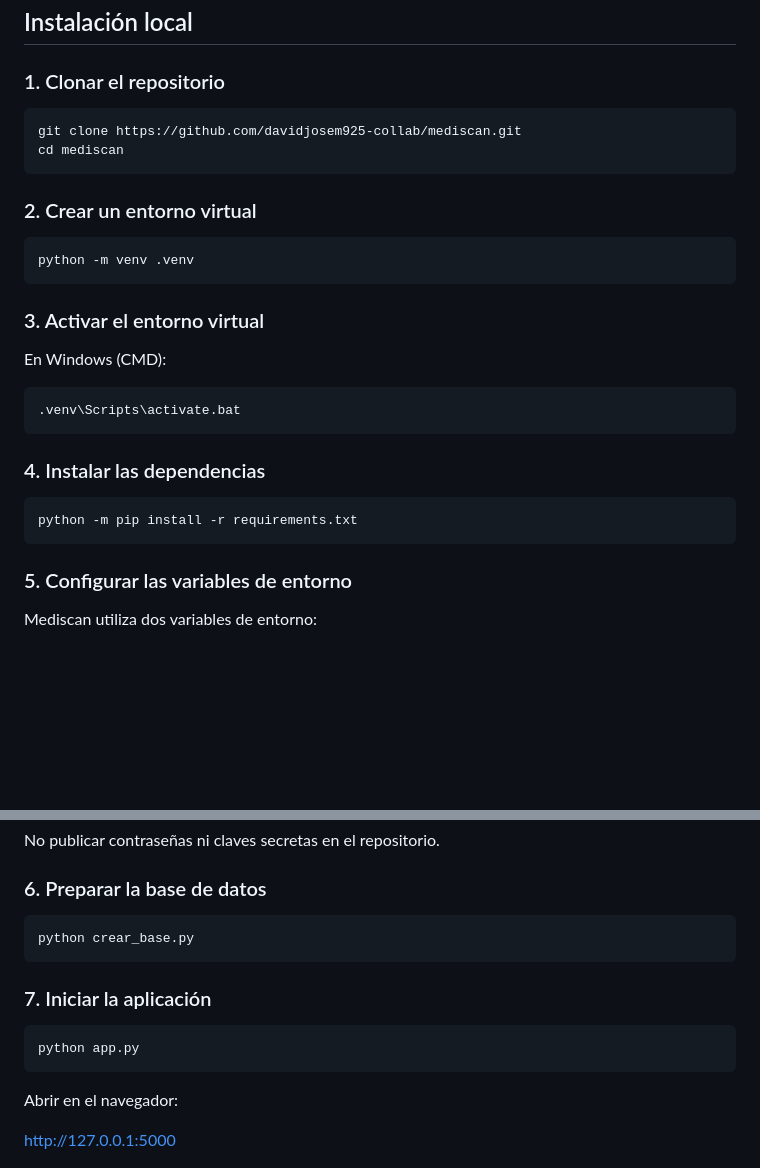
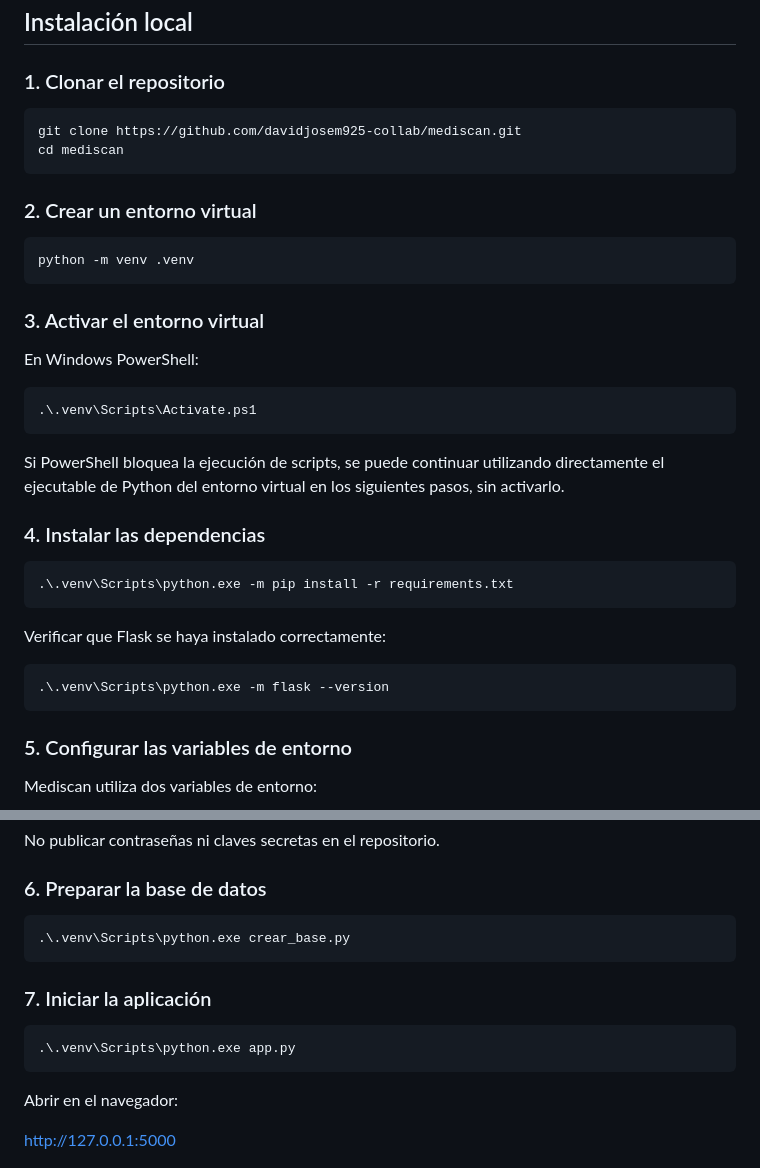
Before and after one commit to davidjosem925-collab/mediscan, a Markdown page: README.md, 2 parts joined by grey strips. GitHub-like rendering; blank space fills up the shorter version.

Commit message:
docs: mejorar instrucciones de instalacion en Windows

````diff
--- a/README.md
+++ b/README.md
@@ -61,32 +61,38 @@ sistema de turnos/
 
 ### 1. Clonar el repositorio
 
-```bash
+```powershell
 git clone https://github.com/davidjosem925-collab/mediscan.git
 cd mediscan
 ```
 
 ### 2. Crear un entorno virtual
 
-```bash
+```powershell
 python -m venv .venv
 ```
 
 ### 3. Activar el entorno virtual
 
-En Windows (CMD):
+En Windows PowerShell:
 
-```cmd
-.venv\Scripts\activate.bat
+```powershell
+.\.venv\Scripts\Activate.ps1
 ```
+
+Si PowerShell bloquea la ejecución de scripts, se puede continuar utilizando directamente el ejecutable de Python del entorno virtual en los siguientes pasos, sin activarlo.
 
 ### 4. Instalar las dependencias
 
-```bash
-python -m pip install -r requirements.txt
+```powershell
+.\.venv\Scripts\python.exe -m pip install -r requirements.txt
 ```
 
+Verificar que Flask se haya instalado correctamente:
 
+```powershell
+.\.venv\Scripts\python.exe -m flask --version
+```
 
 ### 5. Configurar las variables de entorno
 
@@ -116,14 +122,14 @@ No publicar contraseñas ni claves secretas en el repositorio.
 
 ### 6. Preparar la base de datos
 
-```bash
-python crear_base.py
+```powershell
+.\.venv\Scripts\python.exe crear_base.py
 ```
 
 ### 7. Iniciar la aplicación
 
-```bash
-python app.py
+```powershell
+.\.venv\Scripts\python.exe app.py
 ```
 
 Abrir en el navegador:
````
